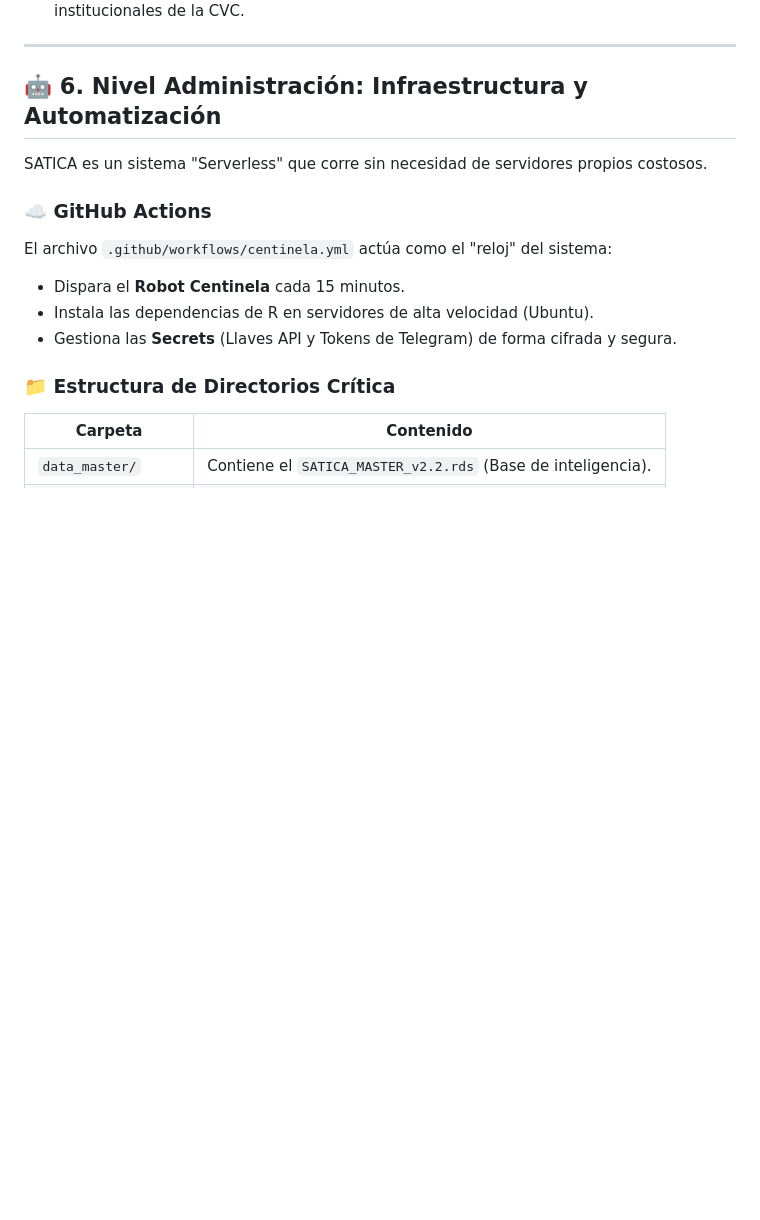
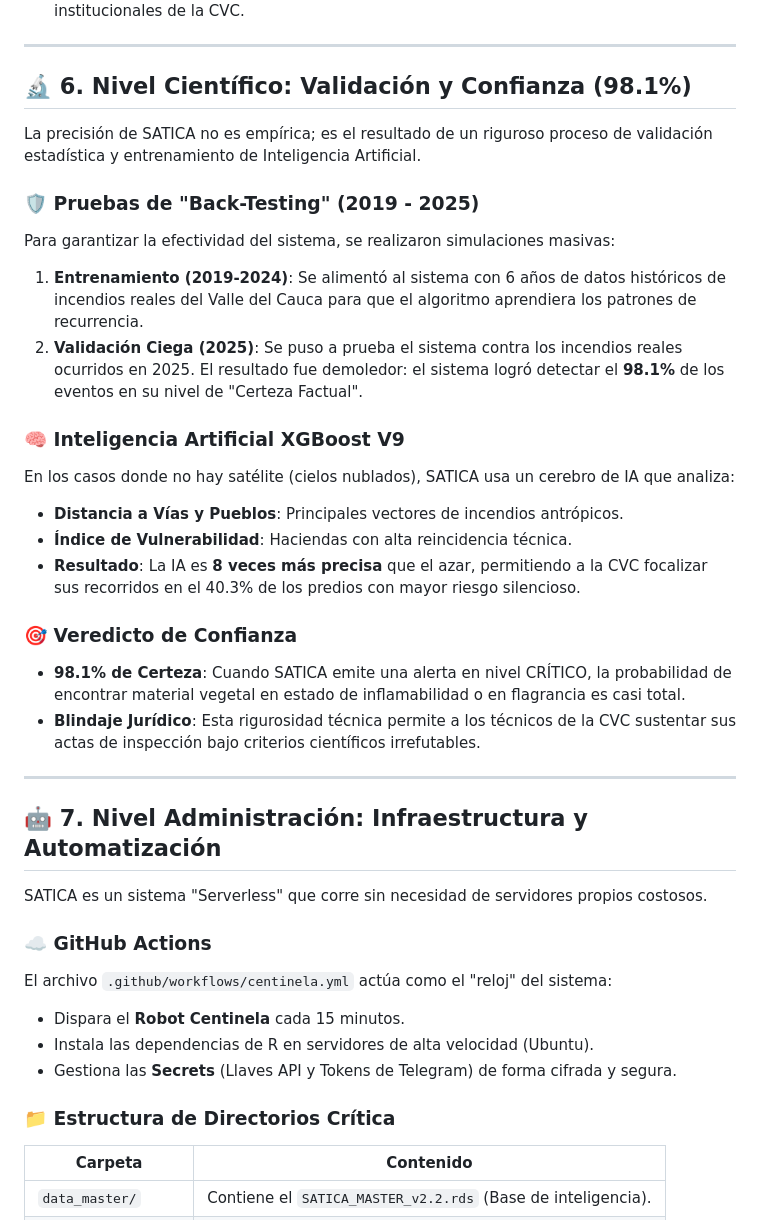
Before and after one commit to secasor/SATICA-V2, a Markdown page: MANUAL_INTEGRAL_SATICA.md, the part around the change. Drawn GitHub-style; blank space fills up the shorter version.

Commit message:
docs: integrar capítulo de Validación y Confianza Real (98.1%)

```diff
--- a/MANUAL_INTEGRAL_SATICA.md
+++ b/MANUAL_INTEGRAL_SATICA.md
@@ -80,7 +80,28 @@ Al pulsar el botón **"Descargar Capa GIS"**, el sistema genera un archivo **.KM
 
 ---
 
-## 🤖 6. Nivel Administración: Infraestructura y Automatización
+## 🔬 6. Nivel Científico: Validación y Confianza (98.1%)
+
+La precisión de SATICA no es empírica; es el resultado de un riguroso proceso de validación estadística y entrenamiento de Inteligencia Artificial.
+
+### 🛡️ Pruebas de "Back-Testing" (2019 - 2025)
+Para garantizar la efectividad del sistema, se realizaron simulaciones masivas:
+1.  **Entrenamiento (2019-2024)**: Se alimentó al sistema con 6 años de datos históricos de incendios reales del Valle del Cauca para que el algoritmo aprendiera los patrones de recurrencia.
+2.  **Validación Ciega (2025)**: Se puso a prueba el sistema contra los incendios reales ocurridos en 2025. El resultado fue demoledor: el sistema logró detectar el **98.1%** de los eventos en su nivel de "Certeza Factual".
+
+### 🧠 Inteligencia Artificial XGBoost V9
+En los casos donde no hay satélite (cielos nublados), SATICA usa un cerebro de IA que analiza:
+- **Distancia a Vías y Pueblos**: Principales vectores de incendios antrópicos.
+- **Índice de Vulnerabilidad**: Haciendas con alta reincidencia técnica.
+- **Resultado**: La IA es **8 veces más precisa** que el azar, permitiendo a la CVC focalizar sus recorridos en el 40.3% de los predios con mayor riesgo silencioso.
+
+### 🎯 Veredicto de Confianza
+- **98.1% de Certeza**: Cuando SATICA emite una alerta en nivel CRÍTICO, la probabilidad de encontrar material vegetal en estado de inflamabilidad o en flagrancia es casi total.
+- **Blindaje Jurídico**: Esta rigurosidad técnica permite a los técnicos de la CVC sustentar sus actas de inspección bajo criterios científicos irrefutables.
+
+---
+
+## 🤖 7. Nivel Administración: Infraestructura y Automatización
 
 SATICA es un sistema "Serverless" que corre sin necesidad de servidores propios costosos.
 
```
